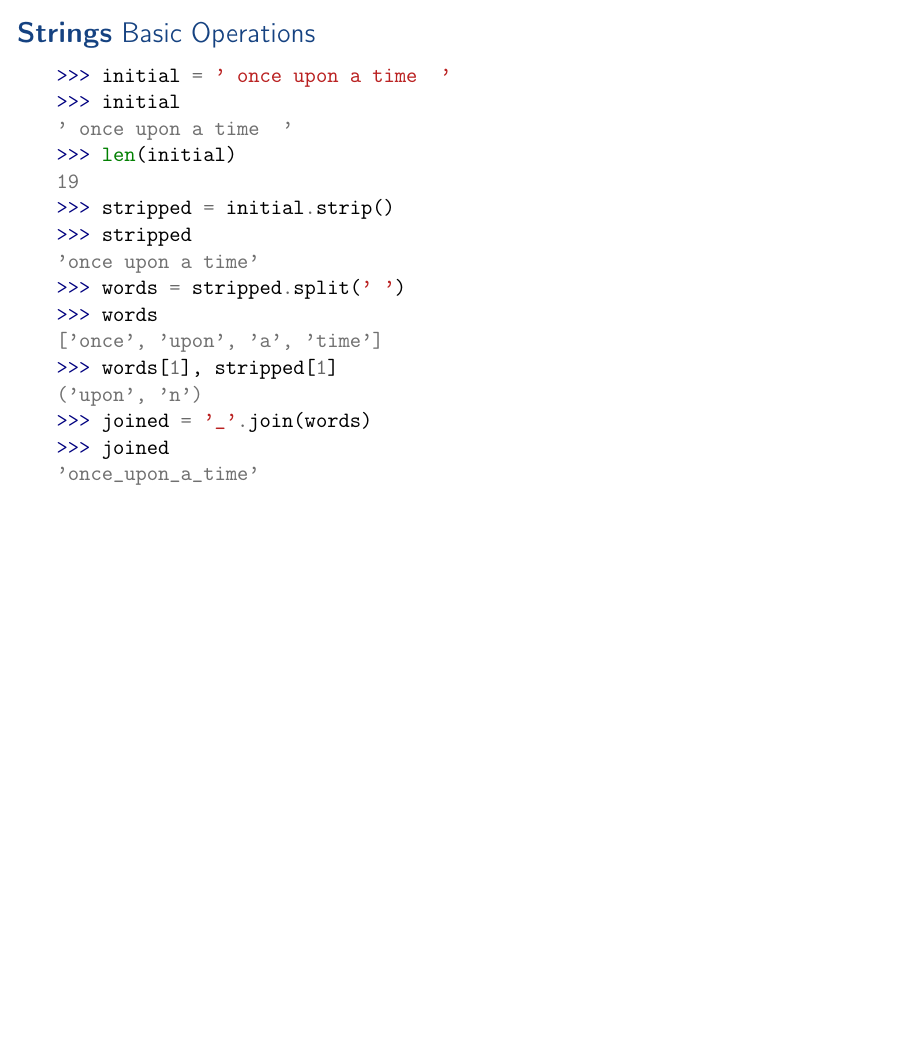
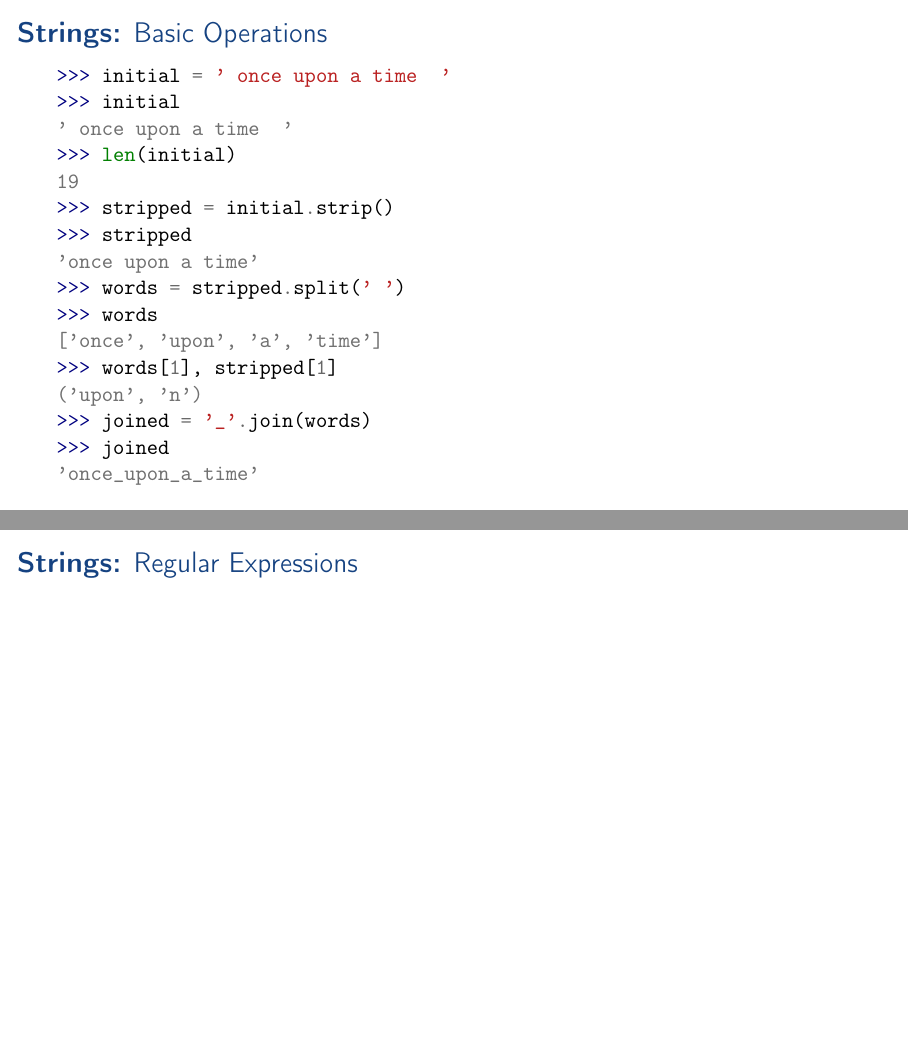
Before and after one commit to aslakjohansen/enigma-python-intro, LaTeX slides (doc/webinar_presentation.tex, which reads doc/webinar_contents.tex): page 23 of 45 before the commit and pages 23 and 24 of 46 after it, the two joined at a grey line, the shorter picture padded with empty space. Compiled offline with pdfLaTeX.

Commit message:
Added placeholder for a regexp slide

```diff
--- a/doc/webinar_contents.tex
+++ b/doc/webinar_contents.tex
@@ -268,9 +268,21 @@ range(0, 5)
 \end{minted}
 }
 \begin{frame}
-    \frametitle{\textbf{Strings} Basic Operations}
+    \frametitle{\textbf{Strings:} Basic Operations}
     \vspace{0mm}
     \contentStrings
+\end{frame}
+
+\subsection{Regular Expressions}
+\defverbatim[colored]\contentRegexp{
+\begin{minted}{python}
+
+\end{minted}
+}
+\begin{frame}
+    \frametitle{\textbf{Strings:} Regular Expressions}
+    \vspace{0mm}
+    \contentRegexp
 \end{frame}
 
 %%%%%%%%%%%%%%%%%%%%%%%%%%%%%%%%%%%%%%%%%%%%%%%%%%%%%%%%%%%%%%%
```
